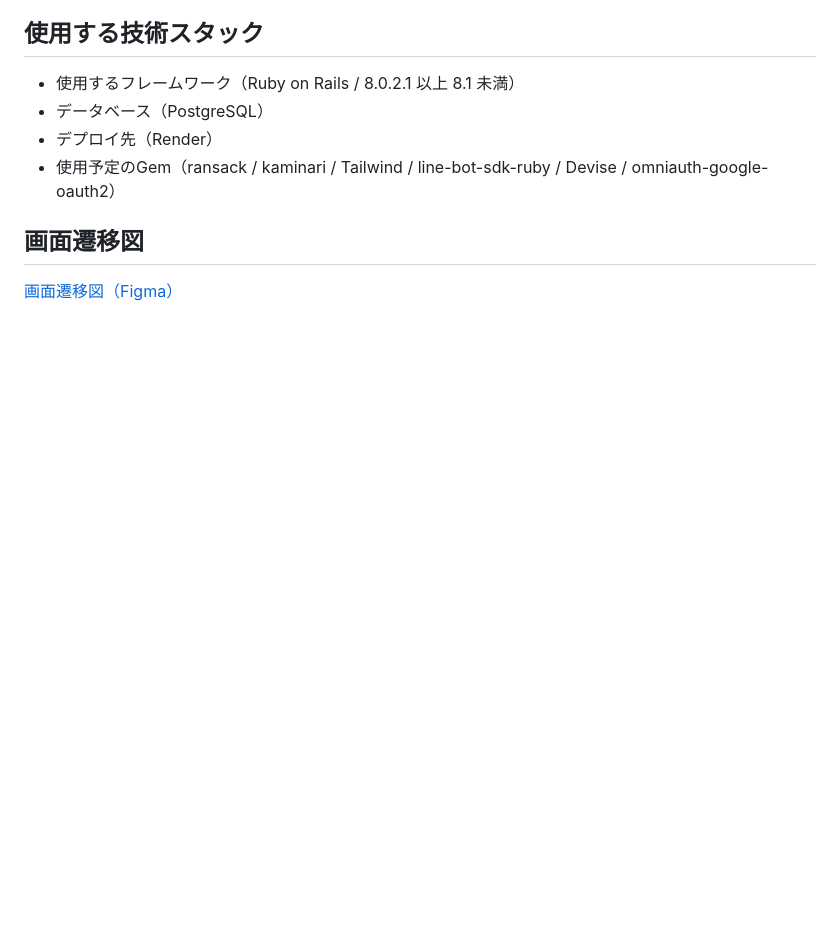
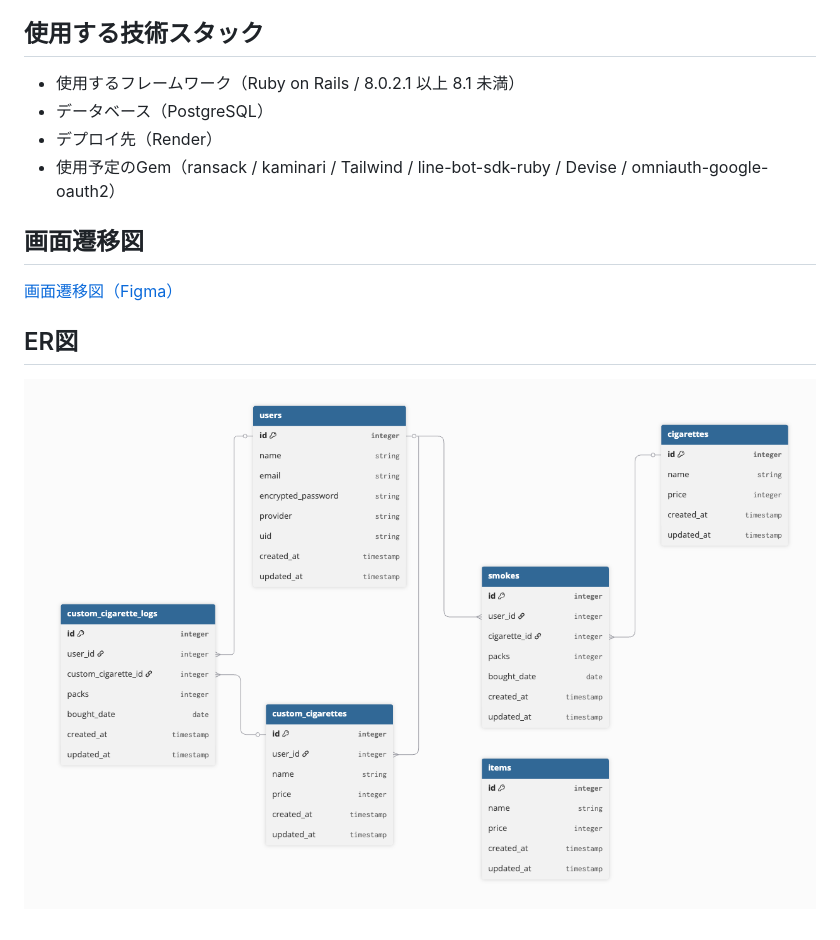
Before and after one commit to nakayamakouhei/smoker-bank, a Markdown page: README.md, the part around the change. GitHub-like rendering; pictures changed too: assets/images/er_diagram.png (added); blank space fills up the shorter version.

Commit message:
ER図提出

```diff
--- a/README.md
+++ b/README.md
@@ -57,3 +57,6 @@ Smoker Bankは、自分が吸ったタバコの本数を簡単に記録できる
 
 ## 画面遷移図
 [画面遷移図（Figma）](https://www.figma.com/design/oS8wTW6u0WIxZXqUt9bmDp/smoker-bank?node-id=0-1&t=X7aWSsd2NaSFdeJh-1)
+
+## ER図
+![ER図](assets/images/er_diagram.png)
```
Also changed, not shown: 3 other files.
